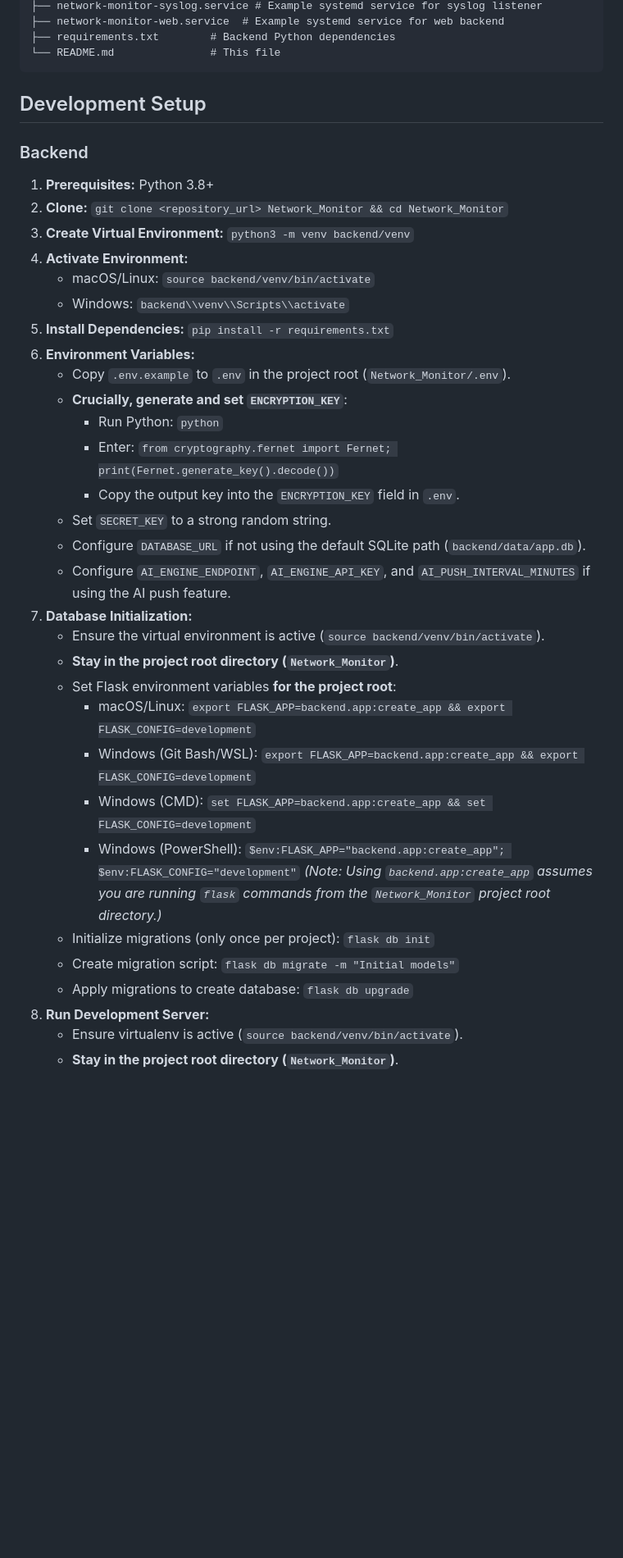
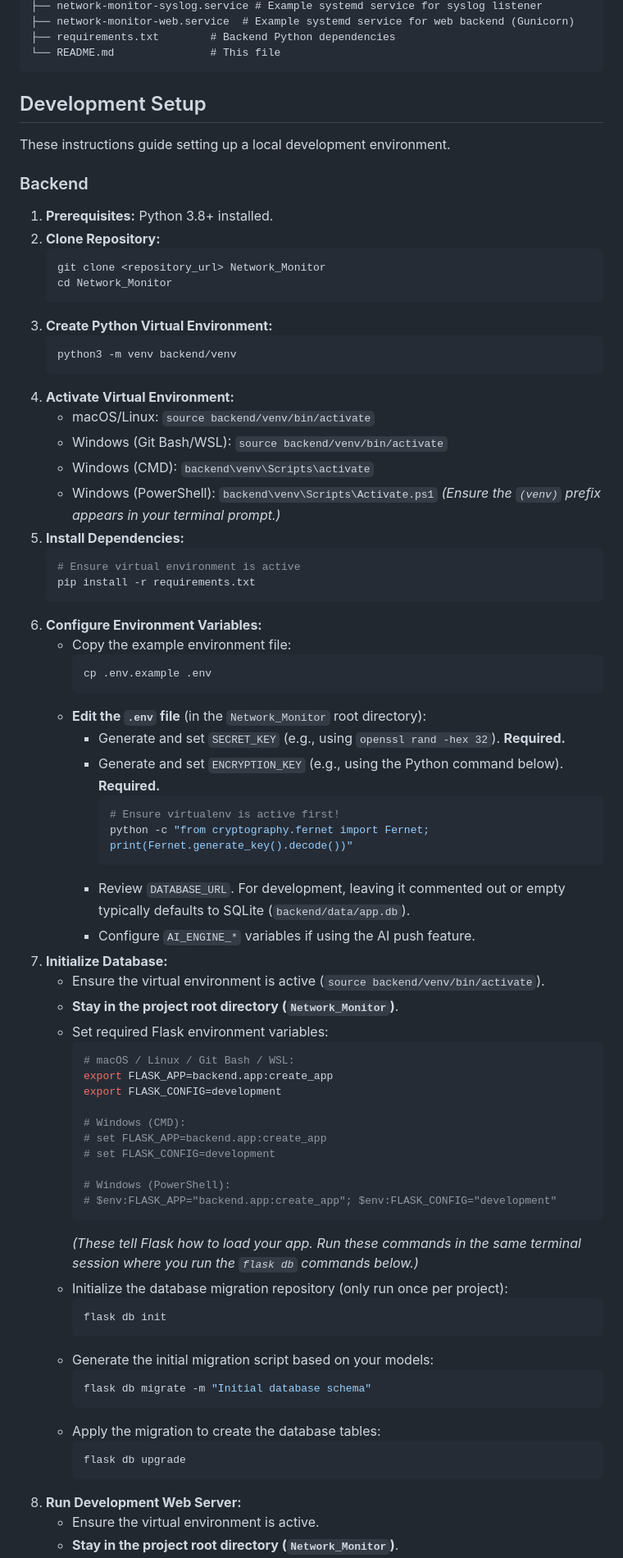
Before and after one commit to dannguy1/network-monitor-hub, a Markdown page: Network_Monitor/README.md, the part around the change printed below. Shown: that part at 82% size. Drawn GitHub-style; blank space fills up the shorter version.

````diff
--- a/Network_Monitor/README.md
+++ b/Network_Monitor/README.md
@@ -69,41 +71,79 @@ Network_Monitor/
 ├── network-monitor-syslog.service # Example systemd service for syslog listener
-├── network-monitor-web.service  # Example systemd service for web backend
+├── network-monitor-web.service  # Example systemd service for web backend (Gunicorn)
 ├── requirements.txt        # Backend Python dependencies
 └── README.md               # This file
 ```
 
 ## Development Setup
 
+These instructions guide setting up a local development environment.
+
 ### Backend
 
-1.  **Prerequisites:** Python 3.8+
-2.  **Clone:** `git clone <repository_url> Network_Monitor && cd Network_Monitor`
-3.  **Create Virtual Environment:** `python3 -m venv backend/venv`
-4.  **Activate Environment:**
+1.  **Prerequisites:** Python 3.8+ installed.
+2.  **Clone Repository:**
+    ```bash
+    git clone <repository_url> Network_Monitor
+    cd Network_Monitor
+    ```
+3.  **Create Python Virtual Environment:**
+    ```bash
+    python3 -m venv backend/venv
+    ```
+4.  **Activate Virtual Environment:**
     *   macOS/Linux: `source backend/venv/bin/activate`
-    *   Windows: `backend\\venv\\Scripts\\activate`
-5.  **Install Dependencies:** `pip install -r requirements.txt`
-6.  **Environment Variables:**
-    *   Copy `.env.example` to `.env` in the project root (`Network_Monitor/.env`).
-    *   **Crucially, generate and set `ENCRYPTION_KEY`**:
-        *   Run Python: `python`
-        *   Enter: `from cryptography.fernet import Fernet; print(Fernet.generate_key().decode())`
-        *   Copy the output key into the `ENCRYPTION_KEY` field in `.env`.
-    *   Set `SECRET_KEY` to a strong random string.
-    *   Configure `DATABASE_URL` if not using the default SQLite path (`backend/data/app.db`).
-    *   Configure `AI_ENGINE_ENDPOINT`, `AI_ENGINE_API_KEY`, and `AI_PUSH_INTERVAL_MINUTES` if using the AI push feature.
-7.  **Database Initialization:**
+    *   Windows (Git Bash/WSL): `source backend/venv/bin/activate`
+    *   Windows (CMD): `backend\venv\Scripts\activate`
+    *   Windows (PowerShell): `backend\venv\Scripts\Activate.ps1`
+    *(Ensure the `(venv)` prefix appears in your terminal prompt.)*
+5.  **Install Dependencies:**
+    ```bash
+    # Ensure virtual environment is active
+    pip install -r requirements.txt
+    ```
+6.  **Configure Environment Variables:**
+    *   Copy the example environment file:
+        ```bash
+        cp .env.example .env
+        ```
+    *   **Edit the `.env` file** (in the `Network_Monitor` root directory):
+        *   Generate and set `SECRET_KEY` (e.g., using `openssl rand -hex 32`). **Required.**
+        *   Generate and set `ENCRYPTION_KEY` (e.g., using the Python command below). **Required.**
+            ```bash
+            # Ensure virtualenv is active first!
+            python -c "from cryptography.fernet import Fernet; print(Fernet.generate_key().decode())"
+            ```
+        *   Review `DATABASE_URL`. For development, leaving it commented out or empty typically defaults to SQLite (`backend/data/app.db`).
+        *   Configure `AI_ENGINE_*` variables if using the AI push feature.
+7.  **Initialize Database:**
     *   Ensure the virtual environment is active (`source backend/venv/bin/activate`).
     *   **Stay in the project root directory (`Network_Monitor`)**.
-    *   Set Flask environment variables **for the project root**:
-        *   macOS/Linux: `export FLASK_APP=backend.app:create_app && export FLASK_CONFIG=development`
-        *   Windows (Git Bash/WSL): `export FLASK_APP=backend.app:create_app && export FLASK_CONFIG=development`
-        *   Windows (CMD): `set FLASK_APP=backend.app:create_app && set FLASK_CONFIG=development`
-        *   Windows (PowerShell): `$env:FLASK_APP="backend.app:create_app"; $env:FLASK_CONFIG="development"`
-        *(Note: Using `backend.app:create_app` assumes you are running `flask` commands from the `Network_Monitor` project root directory.)*
-    *   Initialize migrations (only once per project): `flask db init`
-    *   Create migration script: `flask db migrate -m "Initial models"`
-    *   Apply migrations to create database: `flask db upgrade`
-8.  **Run Development Server:**
-    *   Ensure virtualenv is active (`source backend/venv/bin/activate`).
+    *   Set required Flask environment variables:
+        ```bash
+        # macOS / Linux / Git Bash / WSL:
+        export FLASK_APP=backend.app:create_app
+        export FLASK_CONFIG=development
+
+        # Windows (CMD):
+        # set FLASK_APP=backend.app:create_app
+        # set FLASK_CONFIG=development
+
+        # Windows (PowerShell):
+        # $env:FLASK_APP="backend.app:create_app"; $env:FLASK_CONFIG="development"
+        ```
+        *(These tell Flask how to load your app. Run these commands in the same terminal session where you run the `flask db` commands below.)*
+    *   Initialize the database migration repository (only run once per project):
+        ```bash
+        flask db init
+        ```
+    *   Generate the initial migration script based on your models:
+        ```bash
+        flask db migrate -m "Initial database schema"
+        ```
+    *   Apply the migration to create the database tables:
+        ```bash
+        flask db upgrade
+        ```
+8.  **Run Development Web Server:**
+    *   Ensure the virtual environment is active.
     *   **Stay in the project root directory (`Network_Monitor`)**.
````
Also changed, not shown: other parts of Network_Monitor/README.md (+177 -198 lines).
